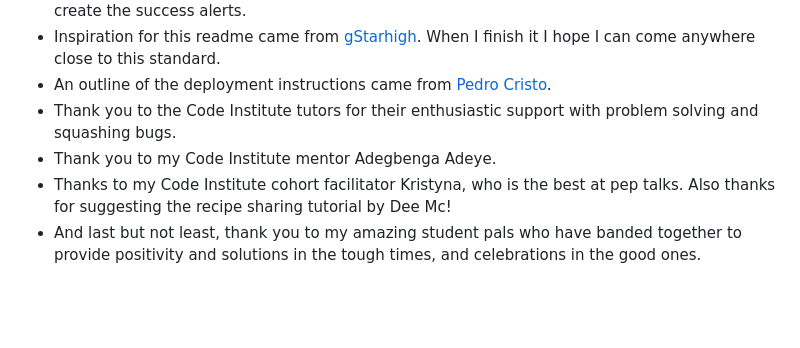
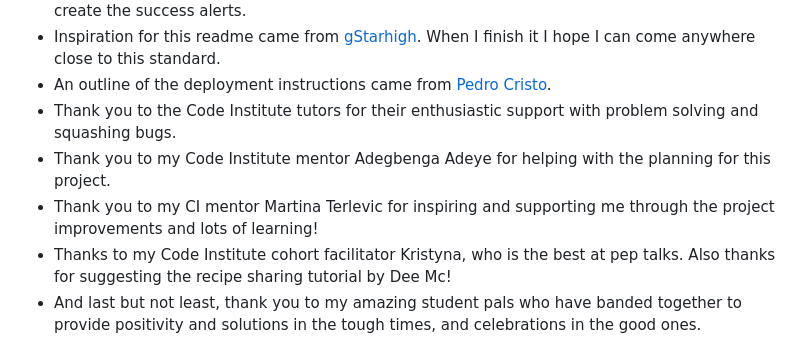
Before and after one commit to emilyrosenberg/grain-free-friend, a Markdown page: README.md, the part around the change. Rendered like a GitHub page; blank space fills up the shorter version.

Commit message:
Add thank yous to readme

```diff
--- a/README.md
+++ b/README.md
@@ -503,6 +503,7 @@ _Thanks to [Pedro Cristo](https://github.com/PedroCristo/portfolio_project_4/blo
 - Inspiration for this readme came from [gStarhigh](https://github.com/gStarhigh/pro4). When I finish it I hope I can come anywhere close to this standard.
 - An outline of the deployment instructions came from [Pedro Cristo](https://github.com/PedroCristo/portfolio_project_4/blob/main/README.md#frameworks---libraries---programs-used).
 - Thank you to the Code Institute tutors for their enthusiastic support with problem solving and squashing bugs.
-- Thank you to my Code Institute mentor Adegbenga Adeye.
+- Thank you to my Code Institute mentor Adegbenga Adeye for helping with the planning for this project.
+- Thank you to my CI mentor Martina Terlevic for inspiring and supporting me through the project improvements and lots of learning!
 - Thanks to my Code Institute cohort facilitator Kristyna, who is the best at pep talks. Also thanks for suggesting the recipe sharing tutorial by Dee Mc!
 - And last but not least, thank you to my amazing student pals who have banded together to provide positivity and solutions in the tough times, and celebrations in the good ones.
```
